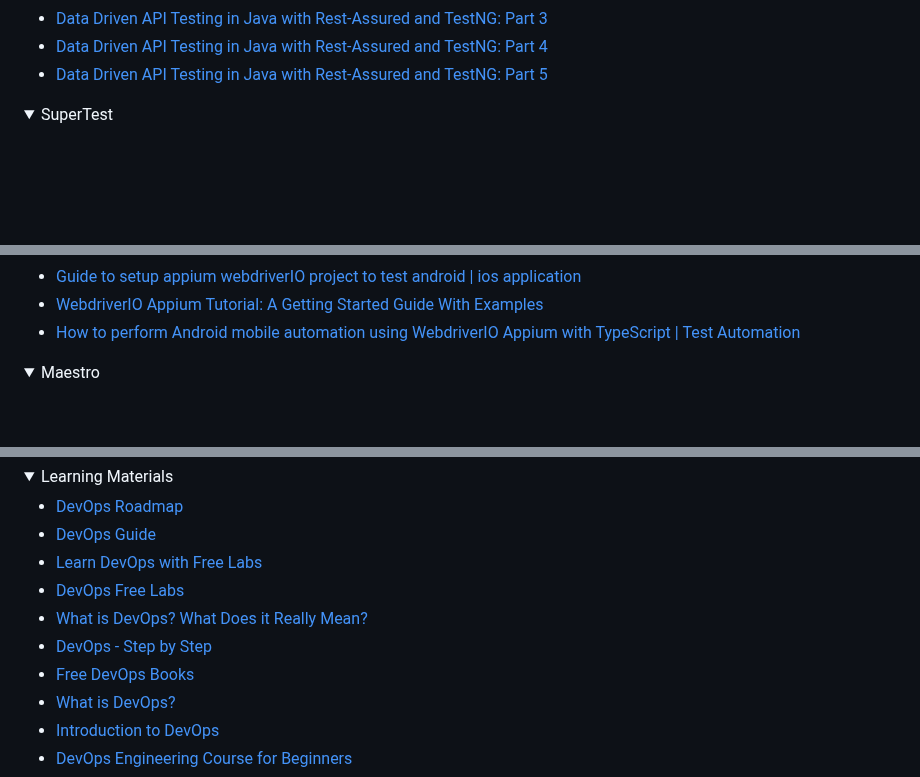
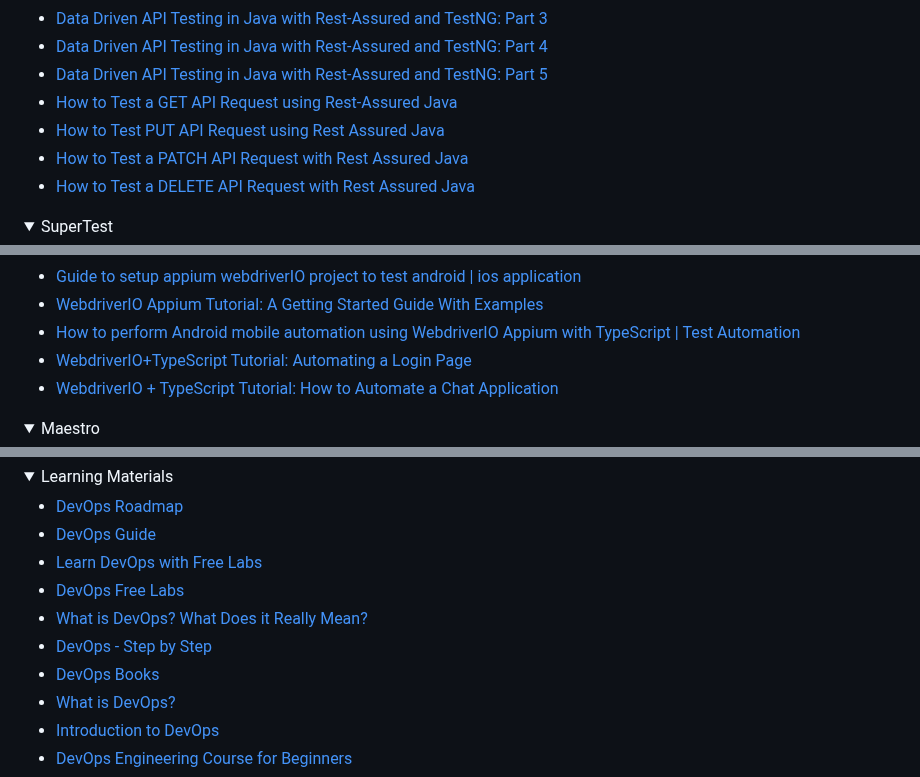
Before and after one commit to mfaisalkhatri/awesome-learning, a Markdown page: readme.md, 3 parts joined by grey strips. Drawn GitHub-style; folded sections open; blank space fills up the shorter version.

Commit message:
added new tutorial links (#387)

```diff
--- a/readme.md
+++ b/readme.md
@@ -777,6 +777,10 @@ I have been asked by many about my career transformation journey from Manual Tes
 - [Data Driven API Testing in Java with Rest-Assured and TestNG: Part 3](https://medium.com/javarevisited/data-driven-api-testing-in-java-with-rest-assured-and-testng-part-3-3eed3cc1e39f)
 - [Data Driven API Testing in Java with Rest-Assured and TestNG: Part 4](https://medium.com/javarevisited/data-driven-api-testing-in-java-with-rest-assured-and-testng-part-4-3e90355085d5)
 - [Data Driven API Testing in Java with Rest-Assured and TestNG: Part 5](https://medium.com/javarevisited/data-driven-api-testing-in-java-with-rest-assured-and-testng-part-5-e7fcde4203cc)
+- [How to Test a GET API Request using Rest-Assured Java](https://medium.com/javarevisited/how-to-test-a-get-api-request-using-rest-assured-java-90c75eaccdd0)
+- [How to Test PUT API Request using Rest Assured Java](https://medium.com/javarevisited/how-to-test-put-api-request-using-rest-assured-java-da58fa361217)
+- [How to Test a PATCH API Request with Rest Assured Java](https://medium.com/javarevisited/how-to-test-a-patch-api-request-with-rest-assured-java-a78309500315)
+- [How to Test a DELETE API Request with Rest Assured Java](https://medium.com/@iamfaisalkhatri/how-to-test-a-delete-api-request-with-rest-assured-java-6b3ae9941760)
 
 </details>
 
@@ -1010,6 +1015,9 @@ I have been asked by many about my career transformation journey from Manual Tes
 - [Guide to setup appium webdriverIO project to test android | ios application](https://www.youtube.com/watch?v=Sk9CQ3BaW_w)
 - [WebdriverIO Appium Tutorial: A Getting Started Guide With Examples](https://medium.com/@iamfaisalkhatri/webdriverio-appium-tutorial-a-getting-started-guide-with-examples-b99dc713cb34)
 - [How to perform Android mobile automation using WebdriverIO Appium with TypeScript | Test Automation](https://youtu.be/zWm0F3-ayQw?si=YcFtXIgWM6U2ZQyz)
+- [WebdriverIO+TypeScript Tutorial: Automating a Login Page](https://medium.com/gitconnected/webdriverio-typescript-tutorial-automating-a-login-page-a31779c6201a)
+- [WebdriverIO + TypeScript Tutorial: How to Automate a Chat Application](https://medium.com/gitconnected/webdriverio-typescript-tutorial-how-to-automate-a-chat-application-0333868c019d)
+
 </details>
 
 <details>
@@ -1422,7 +1430,7 @@ I have been asked by many about my career transformation journey from Manual Tes
 - [DevOps Free Labs](https://kodekloud.com/free-labs/devops)
 - [What is DevOps? What Does it Really Mean?](https://devopscube.com/what-is-devops-what-does-it-really-mean/)
 - [DevOps - Step by Step](https://github.com/MohamedRadwan-DevOps/devops-step-by-step)
-- [Free DevOps Books](https://github.com/rootusercop/Free-DevOps-Books-1)
+- [DevOps Books](https://github.com/DevOps-Projects-Ideas/DevOps-Books)
 - [What is DevOps?](https://learn.microsoft.com/en-us/devops/what-is-devops)
 - [Introduction to DevOps](https://learn.microsoft.com/en-us/training/modules/introduction-to-devops/)
 - [DevOps Engineering Course for Beginners](https://www.freecodecamp.org/news/devops-engineering-course-for-beginners/)
```
Also changed, not shown: other parts of readme.md (+2 -1 lines).
